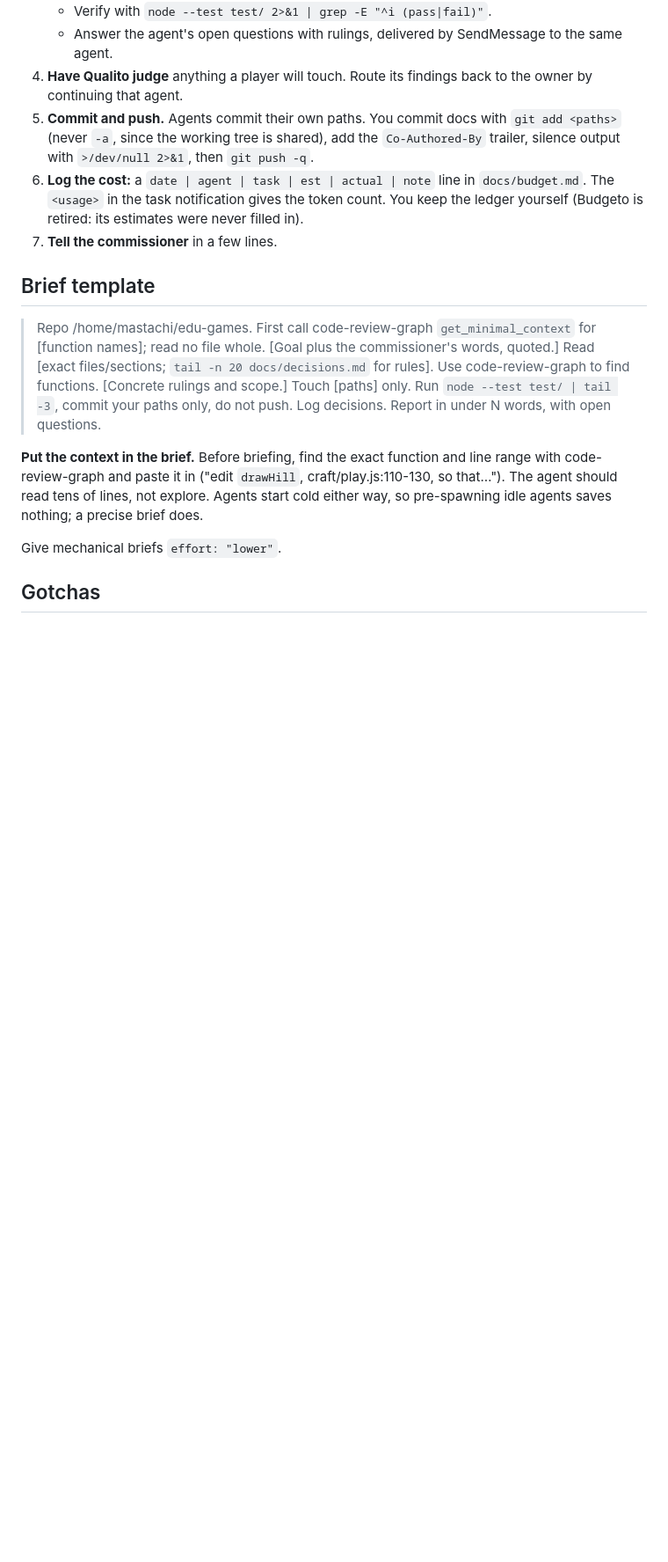
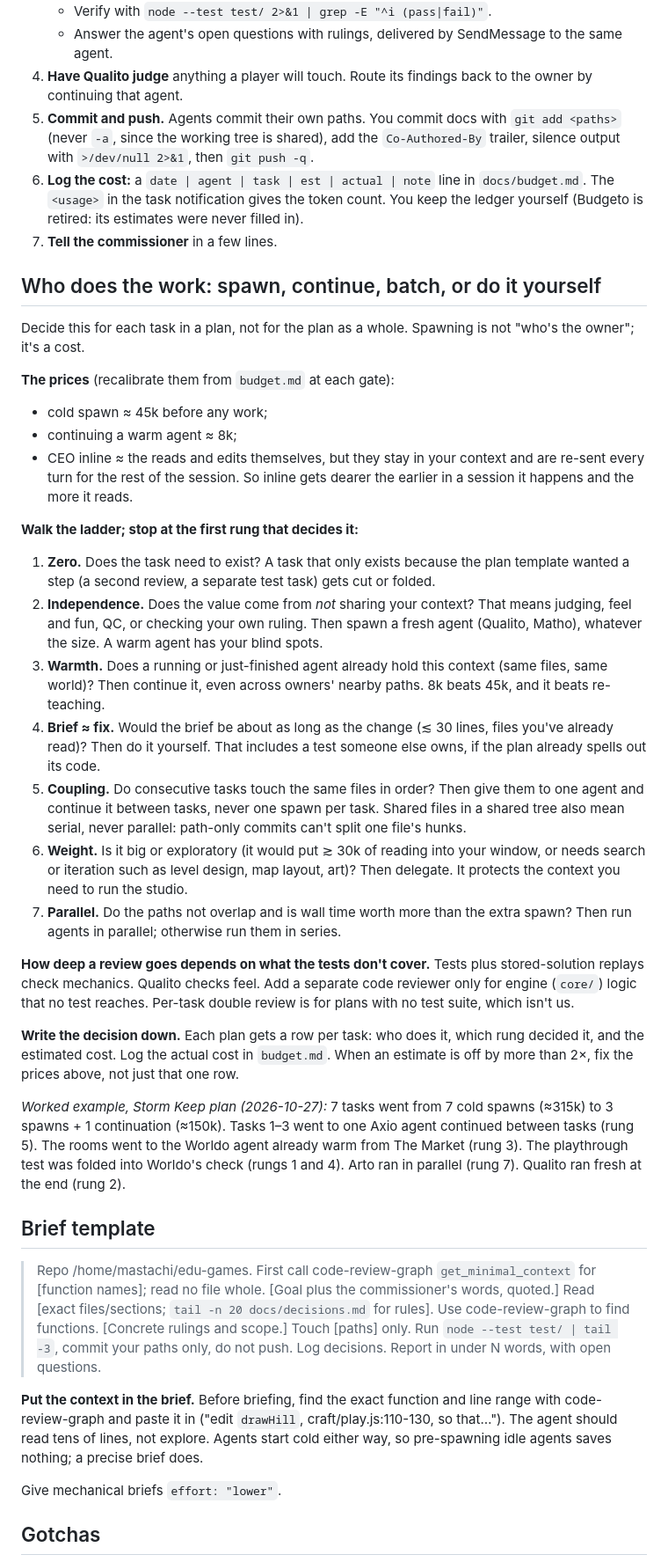
Before and after one commit to kyle-tracy/mathblox, a Markdown page: docs/ceo.md, the part around one of its changes. Shown at 88% size. GitHub-like rendering; blank space fills up the shorter version.

Commit message:
CEO: spawn/continue/batch/inline ladder
Co-Authored-By: Claude Opus 5.5 <noreply@anthropic.com>

```diff
--- a/docs/ceo.md
+++ b/docs/ceo.md
@@ -52,6 +52,29 @@ This file is stable. The volatile state lives in `docs/handoff/ceo.md`.
 5. **Commit and push.** Agents commit their own paths. You commit docs with `git add <paths>` (never `-a`, since the working tree is shared), add the `Co-Authored-By` trailer, silence output with `>/dev/null 2>&1`, then `git push -q`.
 6. **Log the cost:** a `date | agent | task | est | actual | note` line in `docs/budget.md`. The `<usage>` in the task notification gives the token count. You keep the ledger yourself (Budgeto is retired: its estimates were never filled in).
 7. **Tell the commissioner** in a few lines.
+
+## Who does the work: spawn, continue, batch, or do it yourself
+Decide this for each task in a plan, not for the plan as a whole. Spawning is not "who's the owner"; it's a cost.
+
+**The prices** (recalibrate them from `budget.md` at each gate):
+- cold spawn ≈ 45k before any work;
+- continuing a warm agent ≈ 8k;
+- CEO inline ≈ the reads and edits themselves, but they stay in your context and are re-sent every turn for the rest of the session. So inline gets dearer the earlier in a session it happens and the more it reads.
+
+**Walk the ladder; stop at the first rung that decides it:**
+1. **Zero.** Does the task need to exist? A task that only exists because the plan template wanted a step (a second review, a separate test task) gets cut or folded.
+2. **Independence.** Does the value come from *not* sharing your context? That means judging, feel and fun, QC, or checking your own ruling. Then spawn a fresh agent (Qualito, Matho), whatever the size. A warm agent has your blind spots.
+3. **Warmth.** Does a running or just-finished agent already hold this context (same files, same world)? Then continue it, even across owners' nearby paths. 8k beats 45k, and it beats re-teaching.
+4. **Brief ≈ fix.** Would the brief be about as long as the change (≲ 30 lines, files you've already read)? Then do it yourself. That includes a test someone else owns, if the plan already spells out its code.
+5. **Coupling.** Do consecutive tasks touch the same files in order? Then give them to one agent and continue it between tasks, never one spawn per task. Shared files in a shared tree also mean serial, never parallel: path-only commits can't split one file's hunks.
+6. **Weight.** Is it big or exploratory (it would put ≳ 30k of reading into your window, or needs search or iteration such as level design, map layout, art)? Then delegate. It protects the context you need to run the studio.
+7. **Parallel.** Do the paths not overlap and is wall time worth more than the extra spawn? Then run agents in parallel; otherwise run them in series.
+
+**How deep a review goes depends on what the tests don't cover.** Tests plus stored-solution replays check mechanics. Qualito checks feel. Add a separate code reviewer only for engine (`core/`) logic that no test reaches. Per-task double review is for plans with no test suite, which isn't us.
+
+**Write the decision down.** Each plan gets a row per task: who does it, which rung decided it, and the estimated cost. Log the actual cost in `budget.md`. When an estimate is off by more than 2×, fix the prices above, not just that one row.
+
+*Worked example, Storm Keep plan (2026-10-27):* 7 tasks went from 7 cold spawns (≈315k) to 3 spawns + 1 continuation (≈150k). Tasks 1–3 went to one Axio agent continued between tasks (rung 5). The rooms went to the Worldo agent already warm from The Market (rung 3). The playthrough test was folded into Worldo's check (rungs 1 and 4). Arto ran in parallel (rung 7). Qualito ran fresh at the end (rung 2).
 
 ## Brief template
 > Repo /home/mastachi/edu-games. First call code-review-graph `get_minimal_context` for [function names]; read no file whole. [Goal plus the commissioner's words, quoted.] Read [exact files/sections; `tail -n 20 docs/decisions.md` for rules]. Use code-review-graph to find functions. [Concrete rulings and scope.] Touch [paths] only. Run `node --test test/ | tail -3`, commit your paths only, do not push. Log decisions. Report in under N words, with open questions.
```
Also changed, not shown: other parts of docs/ceo.md (+1 -1 lines), docs/decisions.md (+1 -0 lines).
